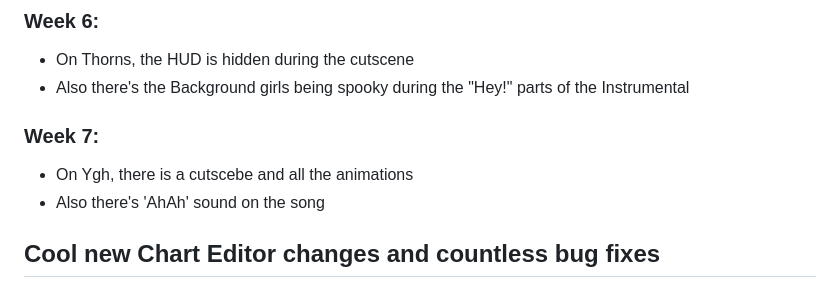
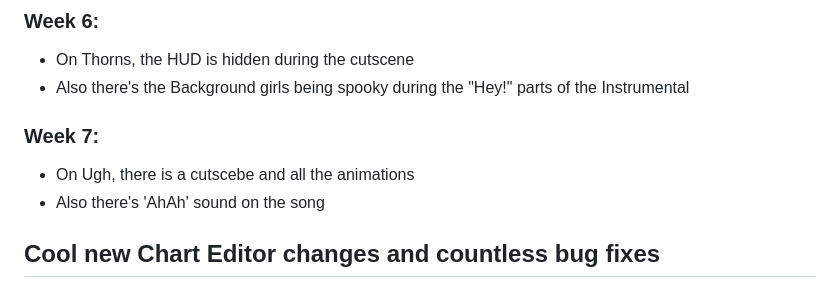
Before and after one commit to TechDevOfficial/FNF-TechEngine, a Markdown page: README.md, the part around the change. GitHub-like rendering.

```diff
--- a/README.md
+++ b/README.md
@@ -65,9 +65,8 @@ _____________________________________
 ### Week 6:
   * On Thorns, the HUD is hidden during the cutscene
   * Also there's the Background girls being spooky during the "Hey!" parts of the Instrumental
-
 ### Week 7:
-  * On Ygh, there is a cutscebe and all the animations
+  * On Ugh, there is a cutscebe and all the animations
   * Also there's 'AhAh' sound on the song
 ## Cool new Chart Editor changes and countless bug fixes
 ![](https://github.com/ShadowMario/FNF-PsychEngine/blob/main/docs/img/chart.png?raw=true)
```
